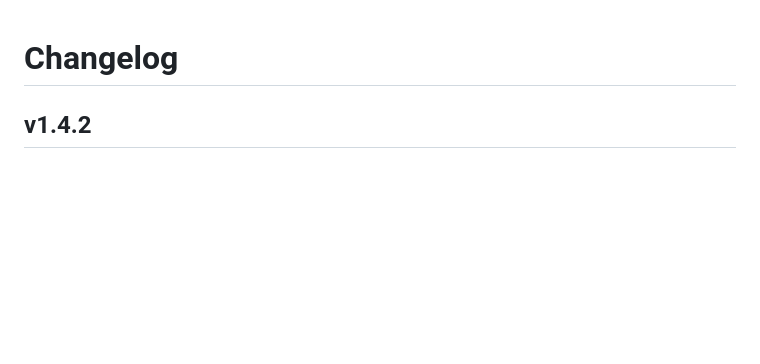
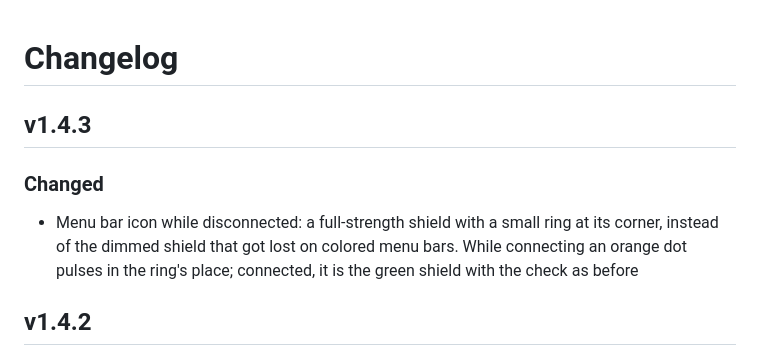
Before and after one commit to rempairamore/OpenFortiMac, a Markdown page: CHANGELOG.md, the part around the change. Drawn GitHub-style; blank space fills up the shorter version.

```diff
--- a/CHANGELOG.md
+++ b/CHANGELOG.md
@@ -1,4 +1,9 @@
 # Changelog
+
+## v1.4.3
+
+### Changed
+- Menu bar icon while disconnected: a full-strength shield with a small ring at its corner, instead of the dimmed shield that got lost on colored menu bars. While connecting an orange dot pulses in the ring's place; connected, it is the green shield with the check as before
 
 ## v1.4.2
 
```
Also changed, not shown: README.md (+3 -3 lines), docs/assets/openfortimac-panel-demo.gif, docs/assets/openfortimac-themes.png, 4 other files.
